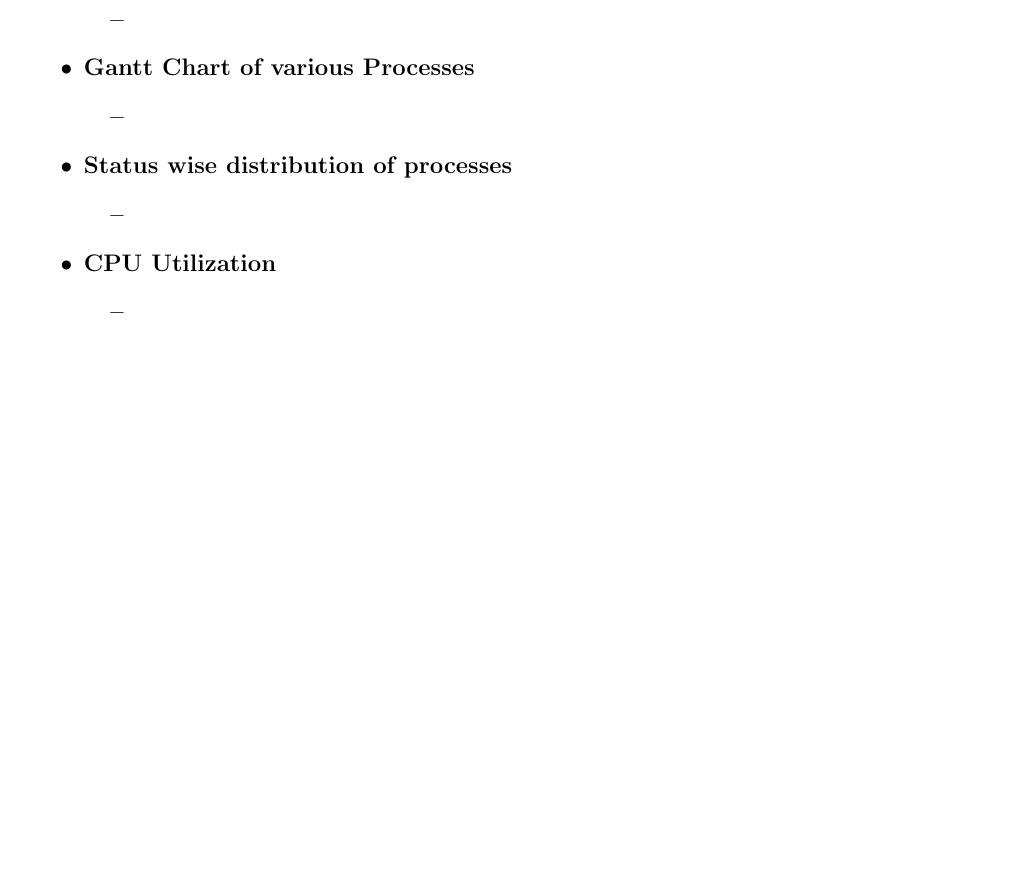
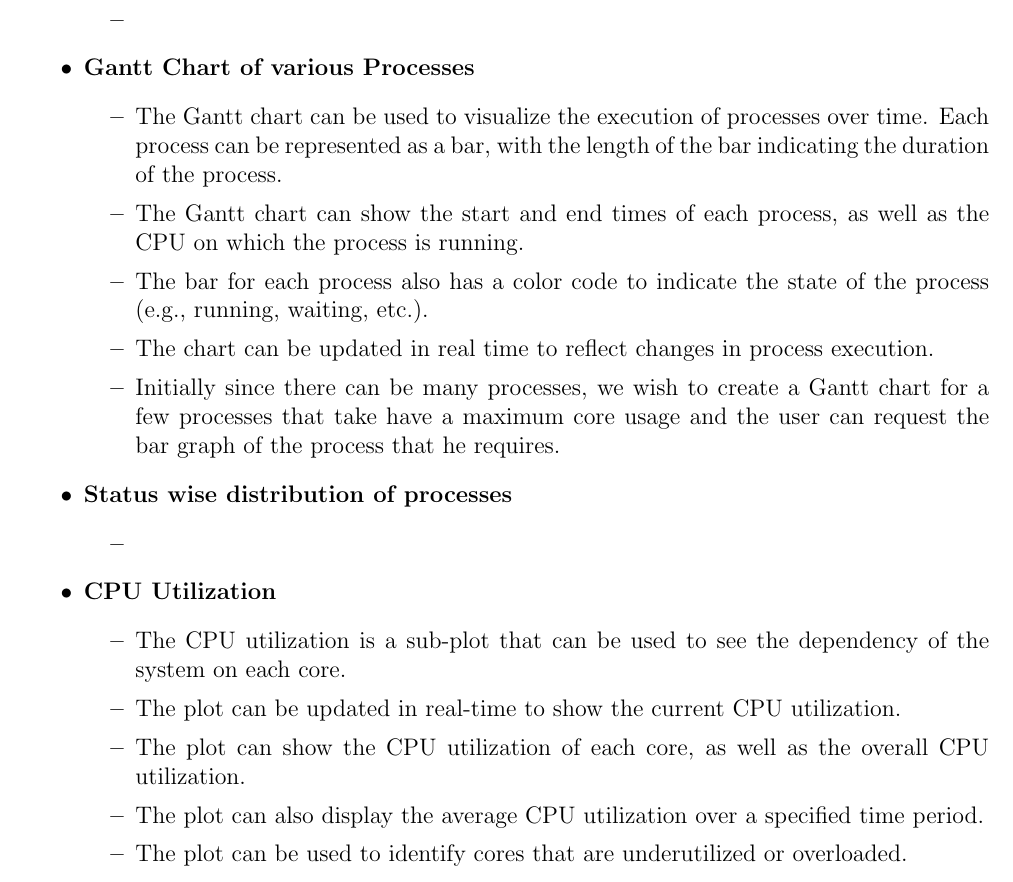
Before and after one commit to Maxi-05/Visualization-Tool-for-Process-Scheduling, a LaTeX document (documentation/week1.tex): part of page 2 of 5 before the commit and part of page 2 of 6 after it, cut so that both start at the same text, the shorter picture padded with empty space. Compiled offline with pdfLaTeX.

Commit message:
week1.tex updated

```diff
--- a/documentation/week1.tex
+++ b/documentation/week1.tex
@@ -102,7 +102,11 @@ top=20mm,
     \end{itemize}
     \item {\bf Gantt Chart of various Processes}
     \begin{itemize}
-        \item
+        \item The Gantt chart can be used to visualize the execution of processes over time. Each process can be represented as a bar, with the length of the bar indicating the duration of the process.
+        \item The Gantt chart can show the start and end times of each process, as well as the CPU on which the process is running.
+        \item The bar for each process also has a color code to indicate the state of the process (e.g., running, waiting, etc.).
+        \item The chart can be updated in real time to reflect changes in process execution.
+        \item Initially since there can be many processes, we wish to create a Gantt chart for a few processes that take have a maximum core usage and the user can request the bar graph of the process that he requires.
     \end{itemize}
     \item {\bf Status wise distribution of processes}
     \begin{itemize}
@@ -110,7 +114,11 @@ top=20mm,
     \end{itemize}
     \item {\bf CPU Utilization}
     \begin{itemize}
-        \item
+        \item The CPU utilization is a sub-plot that can be used to see the dependency of the system on each core.
+        \item The plot can be updated in real-time to show the current CPU utilization.
+        \item The plot can show the CPU utilization of each core, as well as the overall CPU utilization.
+        \item The plot can also display the average CPU utilization over a specified time period.
+        \item The plot can be used to identify cores that are underutilized or overloaded.
     \end{itemize}
 \end{itemize}
 
```
